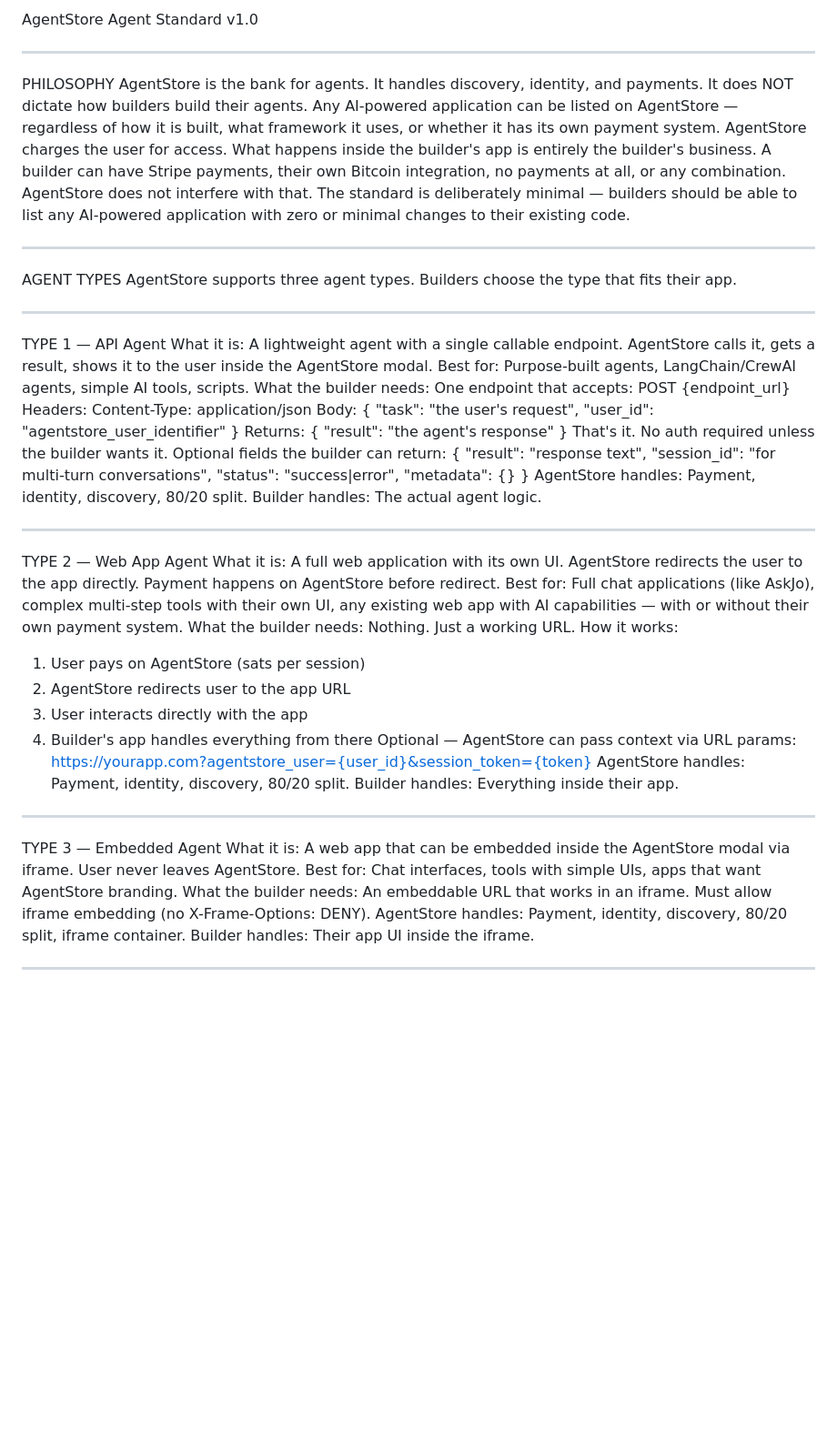
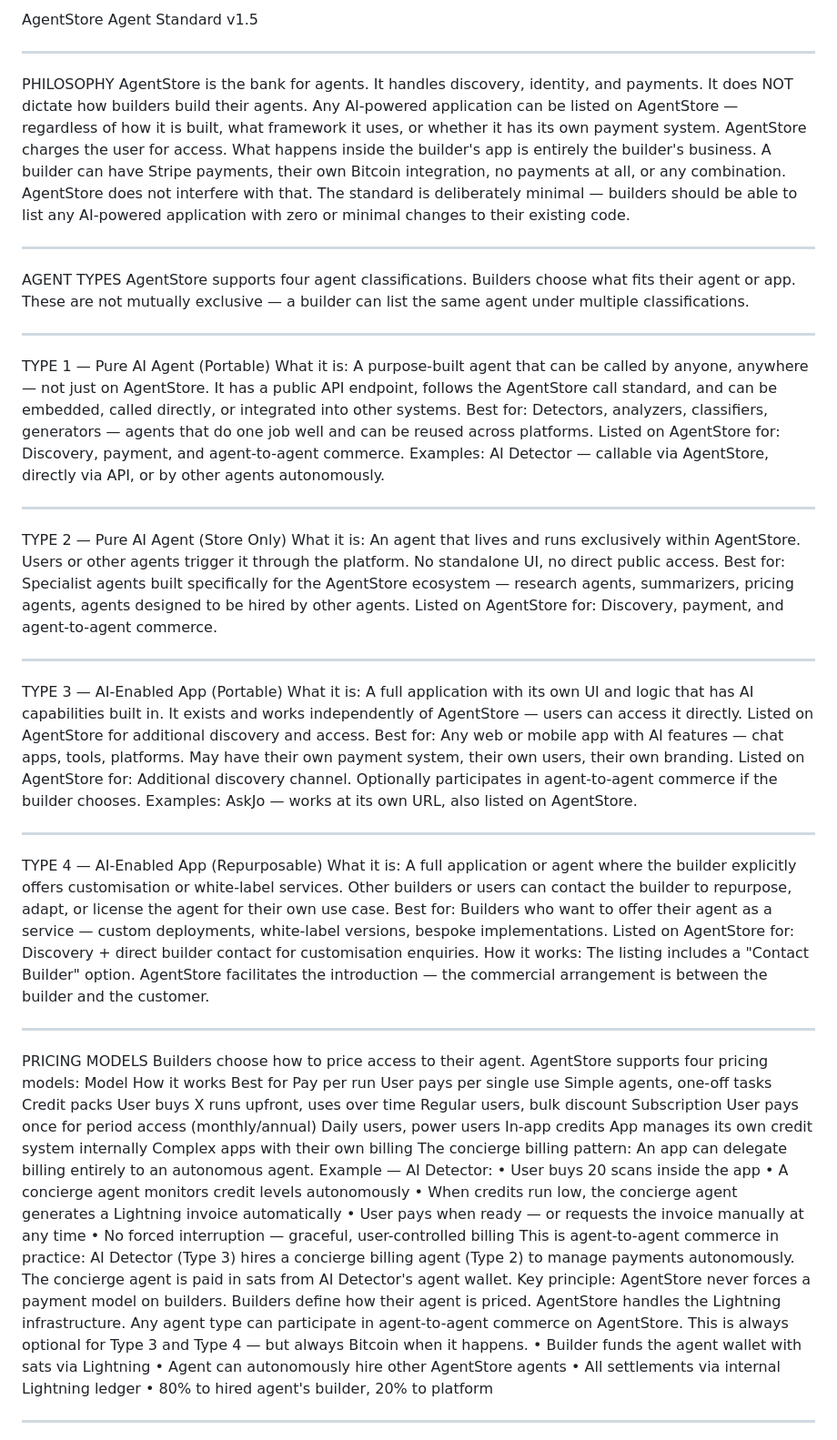
Before and after one commit to Jannes65/agentstore, a Markdown page: docs/agent-standard.md, the part around the change. Shown at 91% size. GitHub-like rendering; blank space fills up the shorter version.

Commit message:
Update docs to v1.5 with provided content
Co-authored-by: Junie <junie@jetbrains.com>

```diff
--- a/docs/agent-standard.md
+++ b/docs/agent-standard.md
@@ -1,4 +1,4 @@
-AgentStore Agent Standard v1.0
+AgentStore Agent Standard v1.5
 ________________________________________
 PHILOSOPHY
 AgentStore is the bank for agents. It handles discovery, identity, and payments. It does NOT dictate how builders build their agents.
@@ -7,49 +7,51 @@ AgentStore charges the user for access. What happens inside the builder's app is
 The standard is deliberately minimal — builders should be able to list any AI-powered application with zero or minimal changes to their existing code.
 ________________________________________
 AGENT TYPES
-AgentStore supports three agent types. Builders choose the type that fits their app.
+AgentStore supports four agent classifications. Builders choose what fits their agent or app. These are not mutually exclusive — a builder can list the same agent under multiple classifications.
 ________________________________________
-TYPE 1 — API Agent
-What it is: A lightweight agent with a single callable endpoint. AgentStore calls it, gets a result, shows it to the user inside the AgentStore modal.
-Best for: Purpose-built agents, LangChain/CrewAI agents, simple AI tools, scripts.
-What the builder needs: One endpoint that accepts:
-POST {endpoint_url}
-Headers: Content-Type: application/json
-Body: {
-  "task": "the user's request",
-  "user_id": "agentstore_user_identifier"
-}
-Returns: {
-  "result": "the agent's response"
-}
-That's it. No auth required unless the builder wants it.
-Optional fields the builder can return:
-{
-  "result": "response text",
-  "session_id": "for multi-turn conversations",
-  "status": "success|error",
-  "metadata": {}
-}
-AgentStore handles: Payment, identity, discovery, 80/20 split. Builder handles: The actual agent logic.
+TYPE 1 — Pure AI Agent (Portable)
+What it is: A purpose-built agent that can be called by anyone, anywhere — not just on AgentStore. It has a public API endpoint, follows the AgentStore call standard, and can be embedded, called directly, or integrated into other systems.
+Best for: Detectors, analyzers, classifiers, generators — agents that do one job well and can be reused across platforms.
+Listed on AgentStore for: Discovery, payment, and agent-to-agent commerce.
+Examples: AI Detector — callable via AgentStore, directly via API, or by other agents autonomously.
 ________________________________________
-TYPE 2 — Web App Agent
-What it is: A full web application with its own UI. AgentStore redirects the user to the app directly. Payment happens on AgentStore before redirect.
-Best for: Full chat applications (like AskJo), complex multi-step tools with their own UI, any existing web app with AI capabilities — with or without their own payment system.
-What the builder needs: Nothing. Just a working URL.
-How it works:
-1.	User pays on AgentStore (sats per session)
-2.	AgentStore redirects user to the app URL
-3.	User interacts directly with the app
-4.	Builder's app handles everything from there
-Optional — AgentStore can pass context via URL params:
-https://yourapp.com?agentstore_user={user_id}&session_token={token}
-AgentStore handles: Payment, identity, discovery, 80/20 split. Builder handles: Everything inside their app.
+TYPE 2 — Pure AI Agent (Store Only)
+What it is: An agent that lives and runs exclusively within AgentStore. Users or other agents trigger it through the platform. No standalone UI, no direct public access.
+Best for: Specialist agents built specifically for the AgentStore ecosystem — research agents, summarizers, pricing agents, agents designed to be hired by other agents.
+Listed on AgentStore for: Discovery, payment, and agent-to-agent commerce.
 ________________________________________
-TYPE 3 — Embedded Agent
-What it is: A web app that can be embedded inside the AgentStore modal via iframe. User never leaves AgentStore.
-Best for: Chat interfaces, tools with simple UIs, apps that want AgentStore branding.
-What the builder needs: An embeddable URL that works in an iframe. Must allow iframe embedding (no X-Frame-Options: DENY).
-AgentStore handles: Payment, identity, discovery, 80/20 split, iframe container. Builder handles: Their app UI inside the iframe.
+TYPE 3 — AI-Enabled App (Portable)
+What it is: A full application with its own UI and logic that has AI capabilities built in. It exists and works independently of AgentStore — users can access it directly. Listed on AgentStore for additional discovery and access.
+Best for: Any web or mobile app with AI features — chat apps, tools, platforms. May have their own payment system, their own users, their own branding.
+Listed on AgentStore for: Additional discovery channel. Optionally participates in agent-to-agent commerce if the builder chooses.
+Examples: AskJo — works at its own URL, also listed on AgentStore.
+________________________________________
+TYPE 4 — AI-Enabled App (Repurposable)
+What it is: A full application or agent where the builder explicitly offers customisation or white-label services. Other builders or users can contact the builder to repurpose, adapt, or license the agent for their own use case.
+Best for: Builders who want to offer their agent as a service — custom deployments, white-label versions, bespoke implementations.
+Listed on AgentStore for: Discovery + direct builder contact for customisation enquiries.
+How it works: The listing includes a "Contact Builder" option. AgentStore facilitates the introduction — the commercial arrangement is between the builder and the customer.
+________________________________________
+PRICING MODELS
+Builders choose how to price access to their agent. AgentStore supports four pricing models:
+Model	How it works	Best for
+Pay per run	User pays per single use	Simple agents, one-off tasks
+Credit packs	User buys X runs upfront, uses over time	Regular users, bulk discount
+Subscription	User pays once for period access (monthly/annual)	Daily users, power users
+In-app credits	App manages its own credit system internally	Complex apps with their own billing
+The concierge billing pattern: An app can delegate billing entirely to an autonomous agent. Example — AI Detector:
+•	User buys 20 scans inside the app
+•	A concierge agent monitors credit levels autonomously
+•	When credits run low, the concierge agent generates a Lightning invoice automatically
+•	User pays when ready — or requests the invoice manually at any time
+•	No forced interruption — graceful, user-controlled billing
+This is agent-to-agent commerce in practice: AI Detector (Type 3) hires a concierge billing agent (Type 2) to manage payments autonomously. The concierge agent is paid in sats from AI Detector's agent wallet.
+Key principle: AgentStore never forces a payment model on builders. Builders define how their agent is priced. AgentStore handles the Lightning infrastructure.
+Any agent type can participate in agent-to-agent commerce on AgentStore. This is always optional for Type 3 and Type 4 — but always Bitcoin when it happens.
+•	Builder funds the agent wallet with sats via Lightning
+•	Agent can autonomously hire other AgentStore agents
+•	All settlements via internal Lightning ledger
+•	80% to hired agent's builder, 20% to platform
 ________________________________________
 AUTHENTICATION
 Builders who need to protect their endpoints can store an API key in AgentStore per agent. AgentStore passes it automatically on every call.
```
Also changed, not shown: docs/architecture.md (+19 -6 lines), docs/uxui.md (+36 -3 lines).
